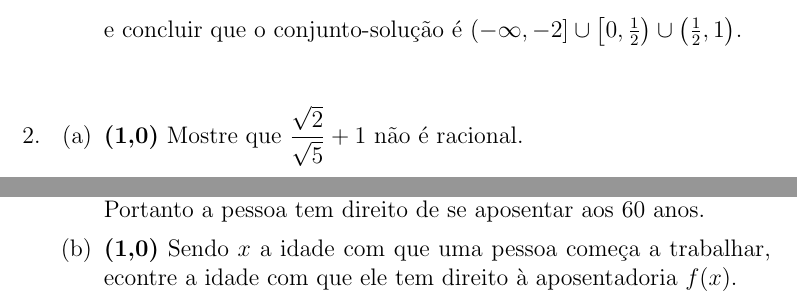
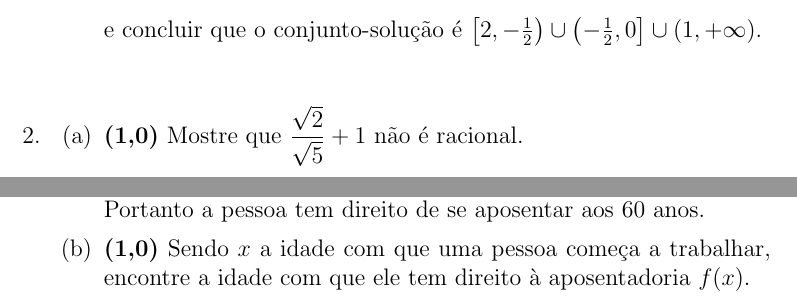
Before and after one commit to Nivelamento-em-Matematica-Ufes/P1-Sol-2017, a LaTeX document (P1-Sol-2017.tex): two parts of pages 3 and 5 of 6, joined at a grey line, cut so that both start at the same text. Compiled offline with pdfLaTeX.

Commit message:
Correção 2b
Um erro de digitação também.

```diff
--- a/P1-Sol-2017.tex
+++ b/P1-Sol-2017.tex
@@ -118,7 +118,7 @@ Usando a definição do módulo: $ 1-x - |2x+1| =  \left\{
  \begin{center}
  \includegraphics[width = 320px]{Q1c.png}
  \end{center}
- e concluir que o conjunto-solução é $\left(-\infty, -2\right] \cup \left[0, \frac{1}{2}\right) \cup \left(\frac{1}{2}, 1\right)$.
+ e concluir que o conjunto-solução é $\left[2, -\frac{1}{2}\right) \cup \left(-\frac{1}{2}, 0\right] \cup \left(1, +\infty\right)$.
 \end{enumerate}
 \vspace{5mm}
 \item
@@ -209,7 +209,7 @@ Falso. Seja $x=\frac{1}{4}$. Temos que e $\frac{1}{4} < \sqrt{\frac{1}{4}} = \fr
 \item {\bf (0,5)} Baseado na regra $95$ quem começou a trabalhar aos $25$ anos teria direito à aposentadoria com que idade?\\
 \vspace{3mm}
 Se $x$ é a idade da pessoa temos que $x+(x-25)=95\Rightarrow x=60$. Portanto a pessoa tem direito de se aposentar aos $60$ anos.
-\item {\bf (1,0)} Sendo $x$ a idade com que uma pessoa começa a trabalhar, econtre a idade com que ele tem direito à aposentadoria $f(x)$.\\
+\item {\bf (1,0)} Sendo $x$ a idade com que uma pessoa começa a trabalhar, encontre a idade com que ele tem direito à aposentadoria $f(x)$.\\
 \vspace{3mm}
 Seja $x$ a idade que a pessoa começa a trabalhar e $f(x)$ a idade que a pessoa tem o direito de se aposentar. Sabemos que a soma da idade que a pessoa tem o direito de se aposentar com o tempo de serviço deve ser igual a 95.
  Sabemos que o tempo se serviço é dado pela idade da pessoa menos a idade que ela começou a trabalhar, então $f(x)+(f(x)-x)=95\Rightarrow f(x)=\frac{1}{2}(95+x).$
```
